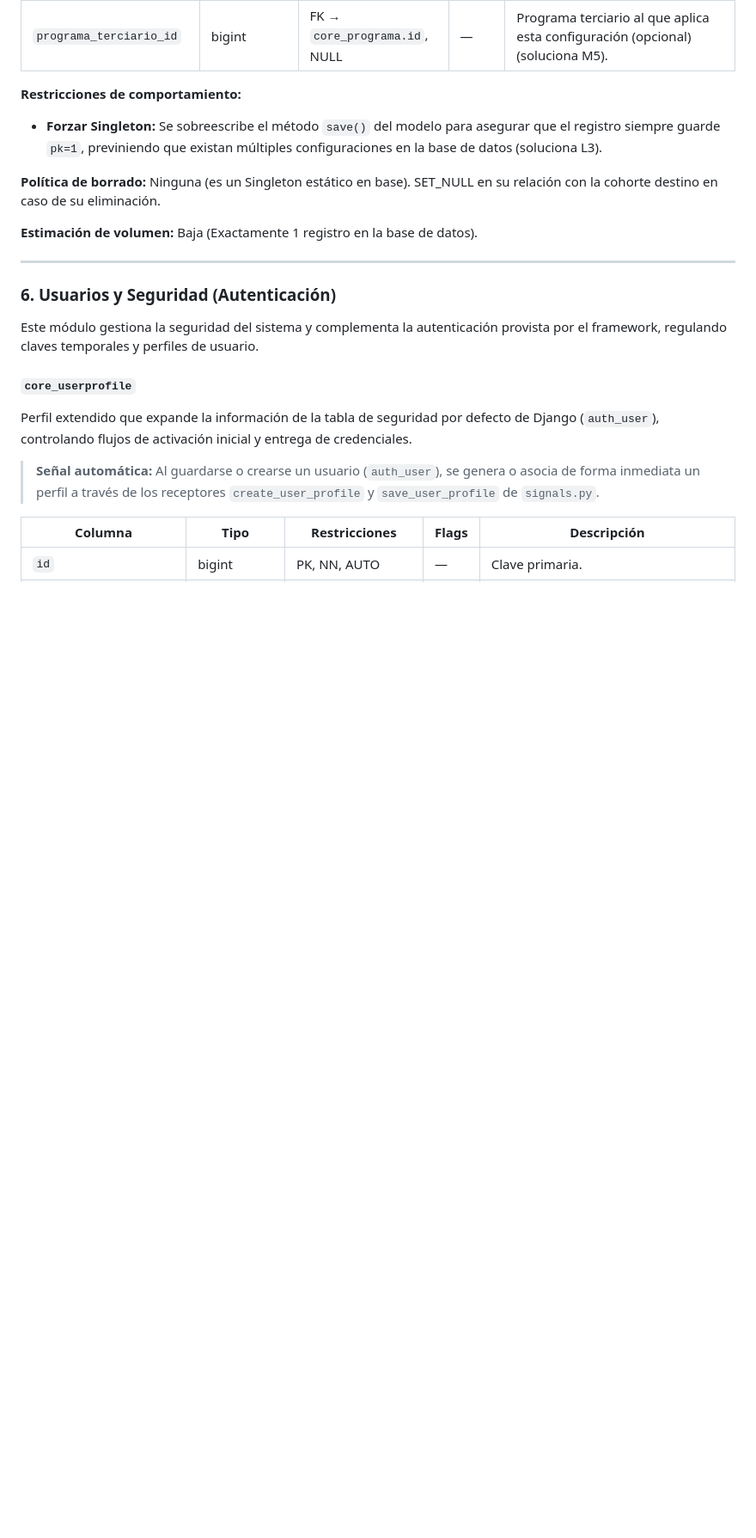
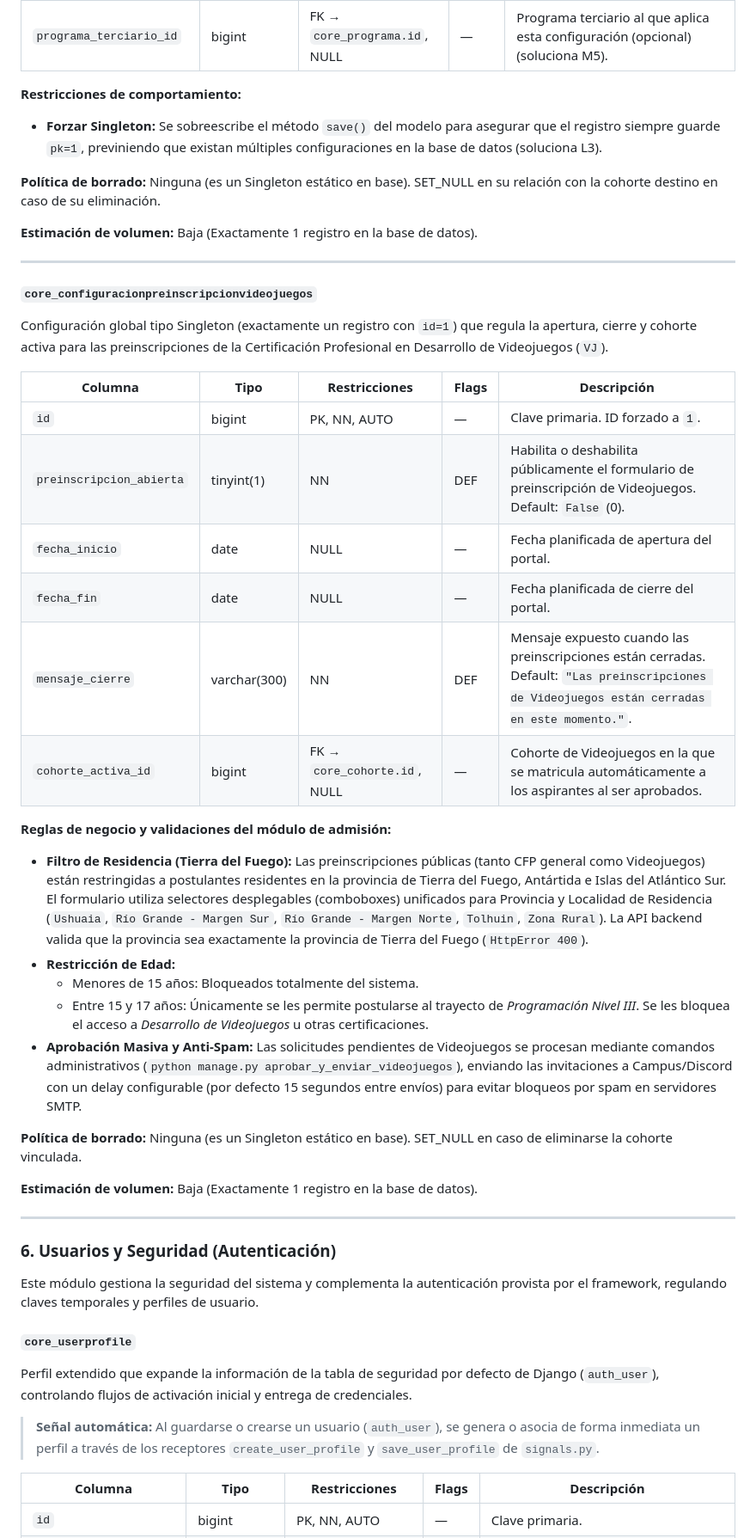
Before and after one commit to lucasmartinoviedo771-design/CFPv1.1, a Markdown page: docs/DICCIONARIO_DATOS.md, the part around one of its changes. Shown at 86% size. GitHub-like rendering; blank space fills up the shorter version.

Commit message:
docs: update DICCIONARIO_DATOS.md to v1.1 with Videojuegos configuration model and business rules

```diff
--- a/docs/DICCIONARIO_DATOS.md
+++ b/docs/DICCIONARIO_DATOS.md
@@ -570,6 +570,32 @@ Configuración global tipo Singleton (exactamente un registro con `id=1`) que re
 
 ---
 
+#### `core_configuracionpreinscripcionvideojuegos`
+
+Configuración global tipo Singleton (exactamente un registro con `id=1`) que regula la apertura, cierre y cohorte activa para las preinscripciones de la Certificación Profesional en Desarrollo de Videojuegos (`VJ`).
+
+| Columna | Tipo | Restricciones | Flags | Descripción |
+|---------|------|---------------|-------|-------------|
+| `id` | bigint | PK, NN, AUTO | — | Clave primaria. ID forzado a `1`. |
+| `preinscripcion_abierta` | tinyint(1) | NN | DEF | Habilita o deshabilita públicamente el formulario de preinscripción de Videojuegos. Default: `False` (0). |
+| `fecha_inicio` | date | NULL | — | Fecha planificada de apertura del portal. |
+| `fecha_fin` | date | NULL | — | Fecha planificada de cierre del portal. |
+| `mensaje_cierre` | varchar(300) | NN | DEF | Mensaje expuesto cuando las preinscripciones están cerradas. Default: `"Las preinscripciones de Videojuegos están cerradas en este momento."`. |
+| `cohorte_activa_id` | bigint | FK → `core_cohorte.id`, NULL | — | Cohorte de Videojuegos en la que se matricula automáticamente a los aspirantes al ser aprobados. |
+
+**Reglas de negocio y validaciones del módulo de admisión:**
+- **Filtro de Residencia (Tierra del Fuego):** Las preinscripciones públicas (tanto CFP general como Videojuegos) están restringidas a postulantes residentes en la provincia de Tierra del Fuego, Antártida e Islas del Atlántico Sur. El formulario utiliza selectores desplegables (comboboxes) unificados para Provincia y Localidad de Residencia (`Ushuaia`, `Río Grande - Margen Sur`, `Río Grande - Margen Norte`, `Tolhuin`, `Zona Rural`). La API backend valida que la provincia sea exactamente la provincia de Tierra del Fuego (`HttpError 400`).
+- **Restricción de Edad:**
+  - Menores de 15 años: Bloqueados totalmente del sistema.
+  - Entre 15 y 17 años: Únicamente se les permite postularse al trayecto de *Programación Nivel III*. Se les bloquea el acceso a *Desarrollo de Videojuegos* u otras certificaciones.
+- **Aprobación Masiva y Anti-Spam:** Las solicitudes pendientes de Videojuegos se procesan mediante comandos administrativos (`python manage.py aprobar_y_enviar_videojuegos`), enviando las invitaciones a Campus/Discord con un delay configurable (por defecto 15 segundos entre envíos) para evitar bloqueos por spam en servidores SMTP.
+
+**Política de borrado:** Ninguna (es un Singleton estático en base). SET_NULL en caso de eliminarse la cohorte vinculada.
+
+**Estimación de volumen:** Baja (Exactamente 1 registro en la base de datos).
+
+---
+
 ### 6. Usuarios y Seguridad (Autenticación)
 
 Este módulo gestiona la seguridad del sistema y complementa la autenticación provista por el framework, regulando claves temporales y perfiles de usuario.
```
Also changed, not shown: other parts of docs/DICCIONARIO_DATOS.md (+3 -3 lines).
